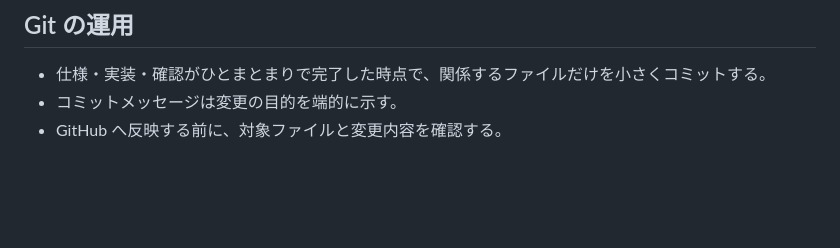
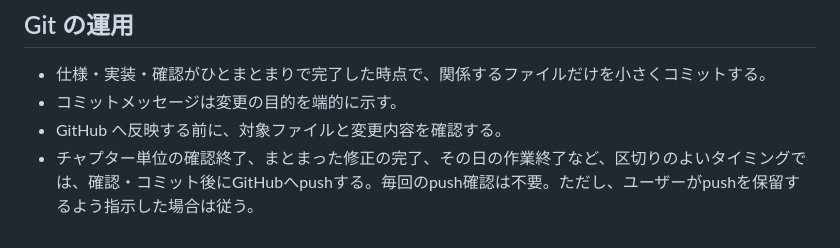
Before and after one commit to y-aizawa/reinvent-reader, a Markdown page: AGENTS.md, the part around the change. Drawn GitHub-style; blank space fills up the shorter version.

Commit message:
Push completed work at natural review milestones

```diff
--- a/AGENTS.md
+++ b/AGENTS.md
@@ -58,3 +58,4 @@
 - 仕様・実装・確認がひとまとまりで完了した時点で、関係するファイルだけを小さくコミットする。
 - コミットメッセージは変更の目的を端的に示す。
 - GitHub へ反映する前に、対象ファイルと変更内容を確認する。
+- チャプター単位の確認終了、まとまった修正の完了、その日の作業終了など、区切りのよいタイミングでは、確認・コミット後にGitHubへpushする。毎回のpush確認は不要。ただし、ユーザーがpushを保留するよう指示した場合は従う。
```
